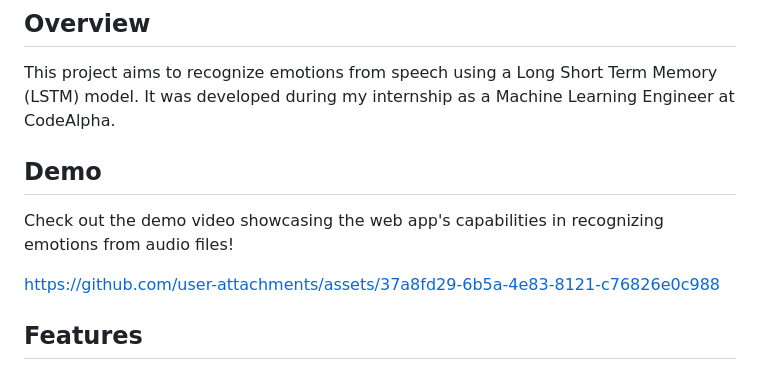
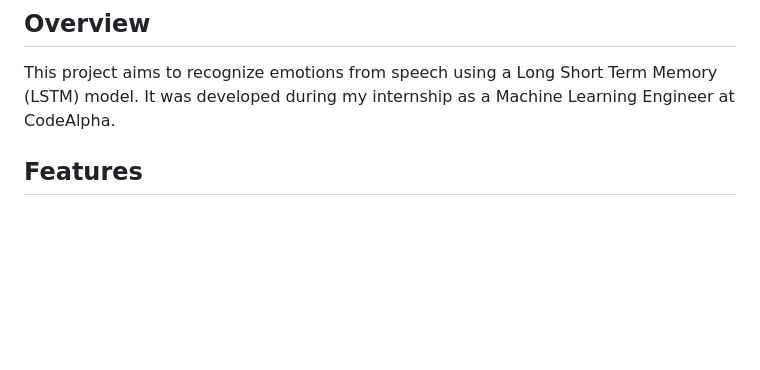
Before and after one commit to habibkhan099/ML_internship_CodeAlpha_2025, a Markdown page: 2. Emotion Recognition From Speech/README.md, the part around the change. Rendered like a GitHub page; blank space fills up the shorter version.

```diff
--- a/2. Emotion Recognition From Speech/README.md
+++ b/2. Emotion Recognition From Speech/README.md
@@ -7,12 +7,6 @@
 
 ## **Overview**
 This project aims to recognize emotions from speech using a Long Short Term Memory (LSTM) model. It was developed during my internship as a Machine Learning Engineer at CodeAlpha.
-
-## **Demo**
-Check out the demo video showcasing the web app's capabilities in recognizing emotions from audio files!
-
-
-https://github.com/user-attachments/assets/37a8fd29-6b5a-4e83-8121-c76826e0c988
 
 
 
```
